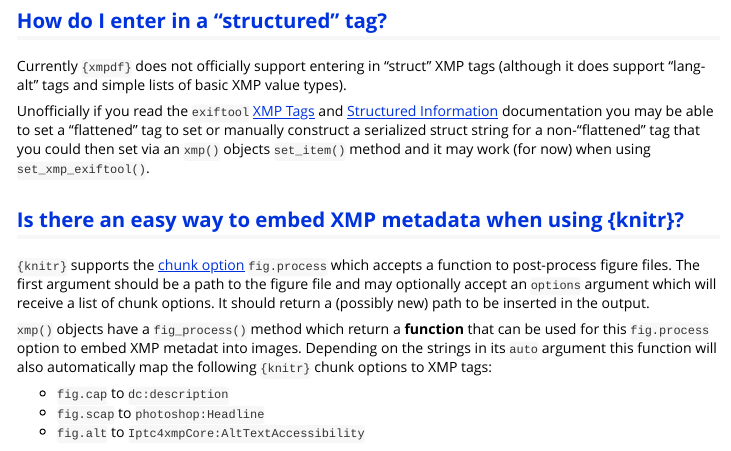
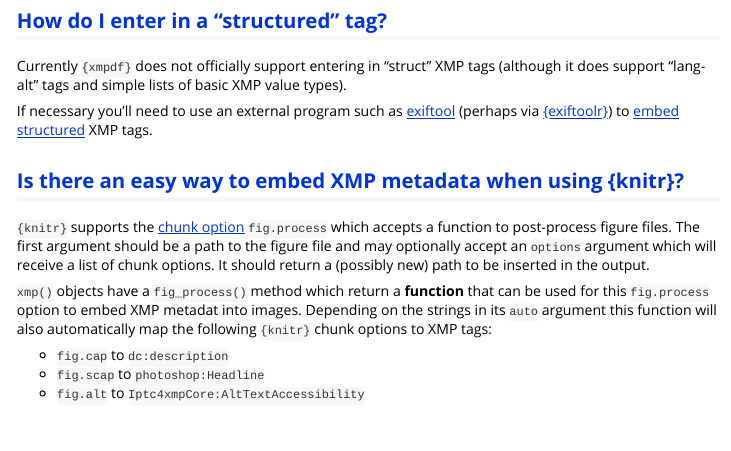
Before and after one commit to trevorld/r-xmpdf, an R Markdown document (vignettes/xmp.Rmd): the page in a window 1100 px wide, from 5200 px down. Rendered offline with R 4.5, knitr and Pandoc, with nearby package versions; some code elsewhere in the file could not run offline.

Commit message:
docs: Tweak XMP FAQ structure answer

```diff
--- a/vignettes/xmp.Rmd
+++ b/vignettes/xmp.Rmd
@@ -191,7 +191,7 @@
 
 Currently `{xmpdf}` does not officially support entering in "struct" XMP tags (although it does support "lang-alt" tags and simple lists of basic XMP value types).
 
-Unofficially if you read the `exiftool` [XMP Tags](https://exiftool.org/TagNames/XMP.html) and [Structured Information](https://exiftool.org/struct.html) documentation you may be able to set a "flattened" tag to set or manually construct a serialized struct string for a non-"flattened" tag that you could then set via an `xmp()` objects `set_item()` method and it may work (for now) when using `set_xmp_exiftool()`.
+If necessary you'll need to use an external program such as [exiftool](https://exiftool.org/) (perhaps via [{exiftoolr}](https://github.com/JoshOBrien/exiftoolr)) to [embed structured](https://exiftool.org/struct.html) XMP tags.
 
 ## <a name="knitr">Is there an easy way to embed XMP metadata when using {knitr}?</a>
 
```
